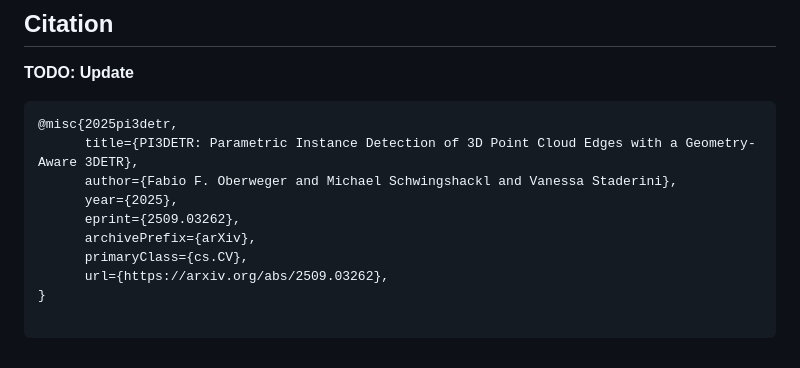
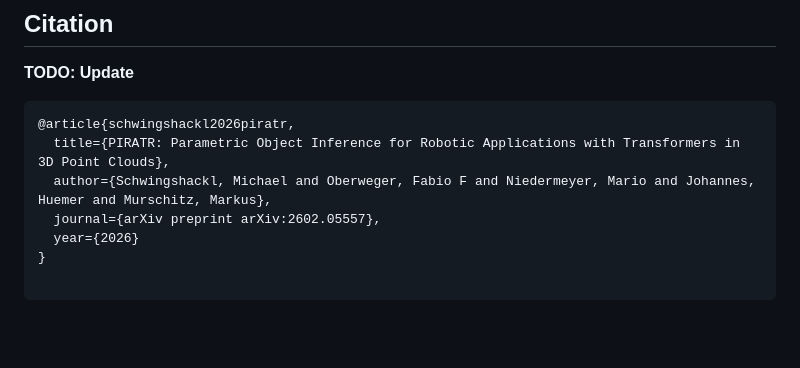
Before and after one commit to swingaxe/piratr, a Markdown page: README.md, the part around the change. Rendered like a GitHub page; blank space fills up the shorter version.

Commit message:
changed Citation in readme

````diff
--- a/README.md
+++ b/README.md
@@ -117,14 +117,11 @@ For the current config, this will provide the evaluation metrics on the provided
 ## Citation
 <span style="color:#36C2D4">**TODO: Update**</span>
 ```bibtex
-@misc{2025pi3detr,
-      title={PI3DETR: Parametric Instance Detection of 3D Point Cloud Edges with a Geometry-Aware 3DETR},
-      author={Fabio F. Oberweger and Michael Schwingshackl and Vanessa Staderini},
-      year={2025},
-      eprint={2509.03262},
-      archivePrefix={arXiv},
-      primaryClass={cs.CV},
-      url={https://arxiv.org/abs/2509.03262},
+@article{schwingshackl2026piratr,
+  title={PIRATR: Parametric Object Inference for Robotic Applications with Transformers in 3D Point Clouds},
+  author={Schwingshackl, Michael and Oberweger, Fabio F and Niedermeyer, Mario and Johannes, Huemer and Murschitz, Markus},
+  journal={arXiv preprint arXiv:2602.05557},
+  year={2026}
 }
 
 ```
````
